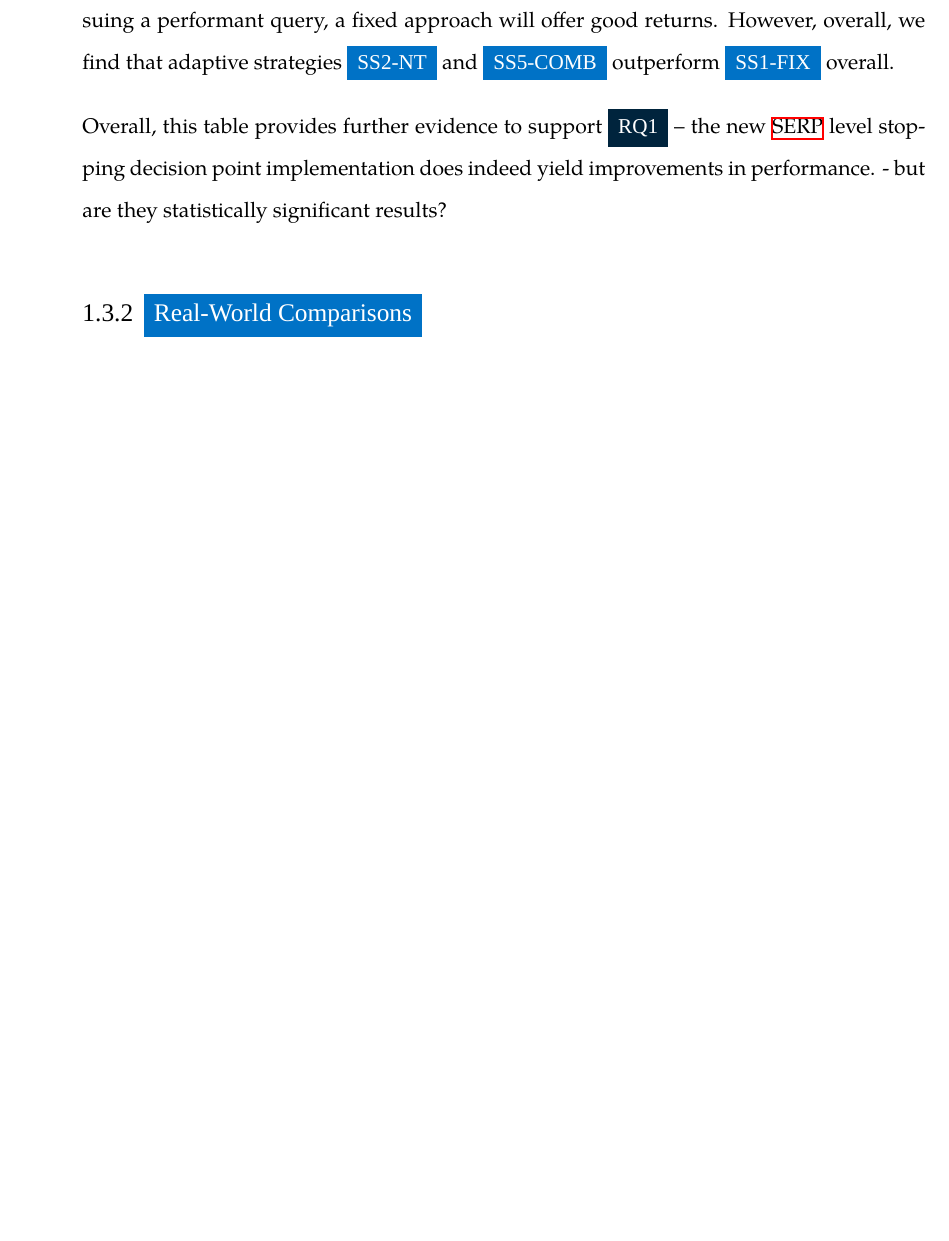
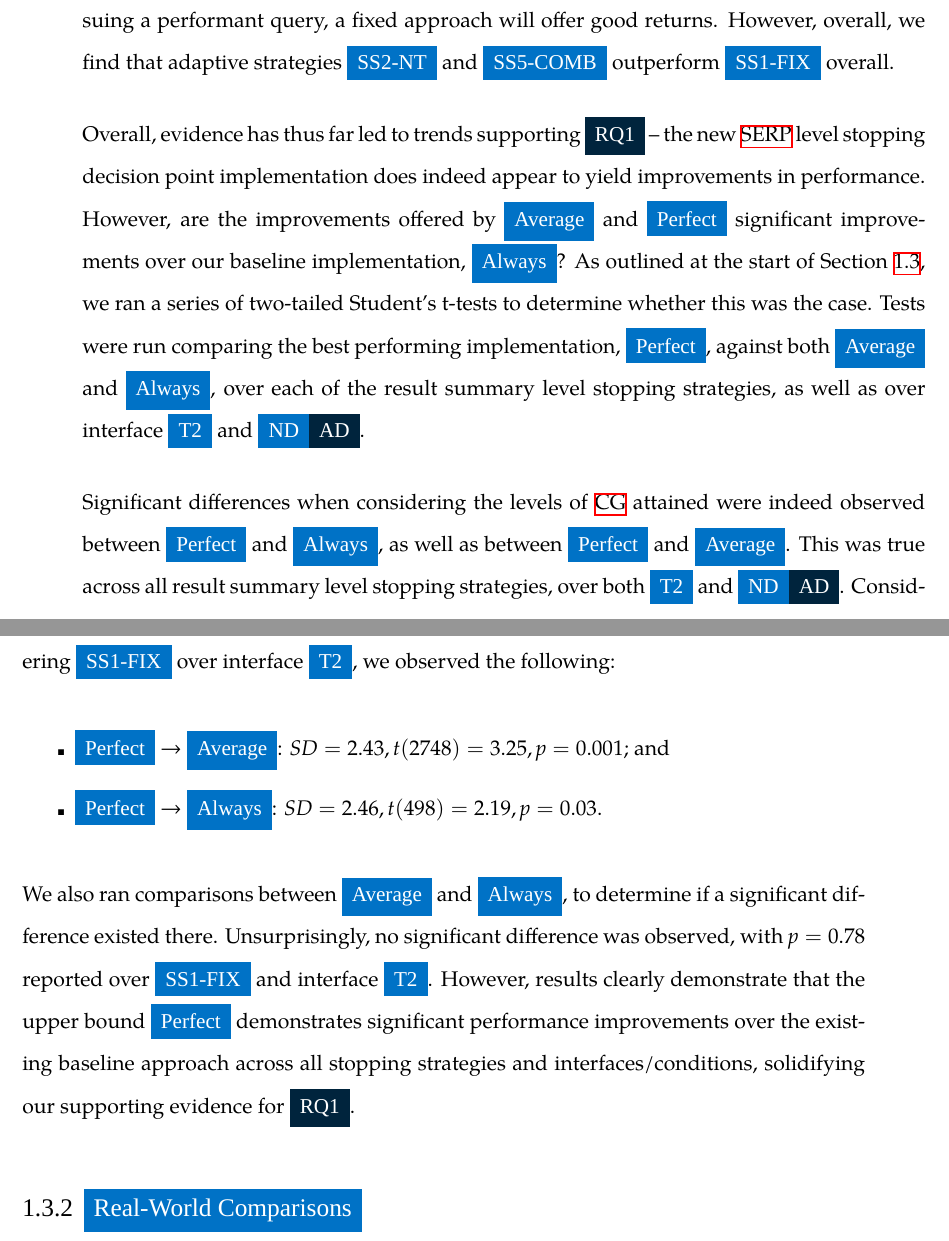
Before and after one commit to maxwelld90/phd, a LaTeX thesis (thesis/maxwell2018thesis.tex, which reads thesis/chapters/p3-contexts/serp_level.tex): part of page 61 of 68 before the commit and two parts of pages 61 and 62 of 70 after it, the two joined at a grey line, cut so that both start at the same text, the shorter picture padded with empty space. Compiled offline with XeLaTeX; a missing font is replaced by an installed copy or a similar font.

Commit message:
Updated Chapter 9

```diff
--- a/thesis/chapters/p3-contexts/serp_level.tex
+++ b/thesis/chapters/p3-contexts/serp_level.tex
@@ -240,8 +240,16 @@ Closer inspection of the values reported for the \blueboxbold{Always}~\gls{acr:s
 
 Considering the stopping threshold(s) and mean depths per query across result summary level stopping strategies, we see that \dualbluebox{SS1-FIX}{@10} consistently offers the best~\gls{acr:cg}, with a slight drop in the mean depth per query at which the highest~\gls{acr:cg} score was attained. Indeed, this trend can broadly be observed across the other two stopping strategies, and over both interface \blueboxbold{T2} and condition \dualbluebox{ND}{AD}. An exception to this trend is observed over \blueboxbold{SS2-NT} and \blueboxbold{SS5-COMB} under the \blueboxbold{Average}~\gls{acr:serp} level stopping decision point implementation. Higher stopping thresholds are observed for $x_2$, with a resultant deeper mean depth per query ($\approx10.6$ over interface \blueboxbold{T2}, compared to $\approx6.16$ over \blueboxbold{Always}). Despite this, we see that a fixed depth approach holds up remarkably well, showing that when issuing a performant query, a fixed approach will offer good returns. However, overall, we find that adaptive strategies \blueboxbold{SS2-NT} and \blueboxbold{SS5-COMB} outperform \blueboxbold{SS1-FIX} overall.
 
-Overall, this table provides further evidence to support \darkblueboxbold{RQ1} -- the new~\gls{acr:serp} level stopping decision point implementation does indeed yield improvements in performance.
-- but are they statistically significant results?
+Overall, evidence has thus far led to trends supporting \darkblueboxbold{RQ1} -- the new~\gls{acr:serp} level stopping decision point implementation does indeed appear to yield improvements in performance. However, are the improvements offered by \blueboxbold{Average} and \blueboxbold{Perfect} significant improvements over our baseline implementation, \blueboxbold{Always}? As outlined at the start of Section~\ref{sec:serp:results}, we ran a series of two-tailed Student's t-tests to determine whether this was the case. Tests were run comparing the best performing implementation, \blueboxbold{Perfect}, against both \blueboxbold{Average} and \blueboxbold{Always}, over each of the result summary level stopping strategies, as well as over interface \blueboxbold{T2} and \dualbluebox{ND}{AD}.
+
+Significant differences when considering the levels of~\gls{acr:cg} attained were indeed observed between \blueboxbold{Perfect} and \blueboxbold{Always}, as well as between \blueboxbold{Perfect} and \blueboxbold{Average}. This was true across all result summary level stopping strategies, over both \blueboxbold{T2} and \dualbluebox{ND}{AD}. Considering \blueboxbold{SS1-FIX} over interface \blueboxbold{T2}, we observed the following:
+
+\begin{itemize}
+    \item{\blueboxbold{Perfect} $\rightarrow$ \blueboxbold{Average}: $SD=2.43, t(2748)=3.25, p=0.001$; and}
+    \item{\blueboxbold{Perfect} $\rightarrow$ \blueboxbold{Always}: $SD=2.46, t(498)=2.19, p=0.03$.}
+\end{itemize}
+
+We also ran comparisons between \blueboxbold{Average} and \blueboxbold{Always}, to determine if a significant difference existed there. Unsurprisingly, no significant difference was observed, with $p=0.78$ reported over \blueboxbold{SS1-FIX} and interface \blueboxbold{T2}. However, results clearly demonstrate that the upper bound \blueboxbold{Perfect} demonstrates significant performance improvements over the existing baseline approach across all stopping strategies and interfaces/conditions, solidifying our supporting evidence for \darkblueboxbold{RQ1}.
 
 \subsection{Real-World Comparisons}\label{sec:serp:results:comparisons}
 
```
